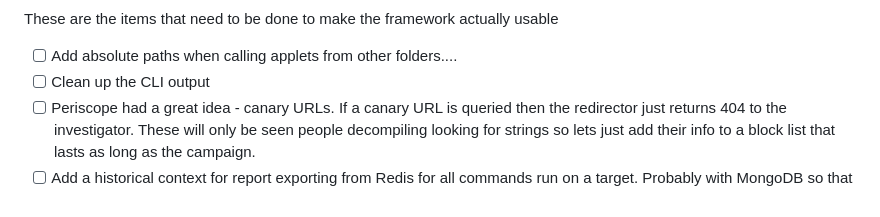
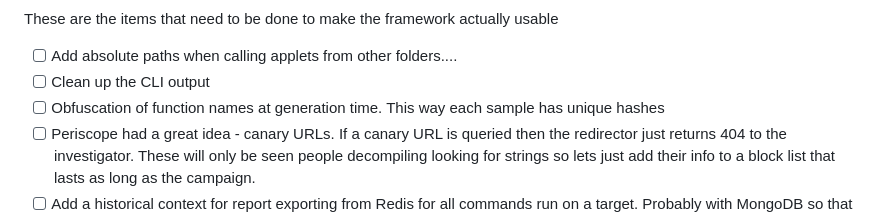
Before and after one commit to matt-culbert/CloakNDaggerC2, a Markdown page: README.md, the part around the change. Drawn GitHub-style.

```diff
--- a/README.md
+++ b/README.md
@@ -39,6 +39,7 @@ Core items:
 These are the items that need to be done to make the framework actually usable
 - [ ] Add absolute paths when calling applets from other folders....
 - [ ] Clean up the CLI output
+- [ ] Obfuscation of function names at generation time. This way each sample has unique hashes
 - [ ] Periscope had a great idea - canary URLs. If a canary URL is queried then the redirector just returns 404 to the investigator. These will only be seen people decompiling looking for strings so lets just add their info to a block list that lasts as long as the campaign.
 - [ ] Add a historical context for report exporting from Redis for all commands run on a target. Probably with MongoDB so that we can also encrypt it?
 - [x] Make an install script
```
